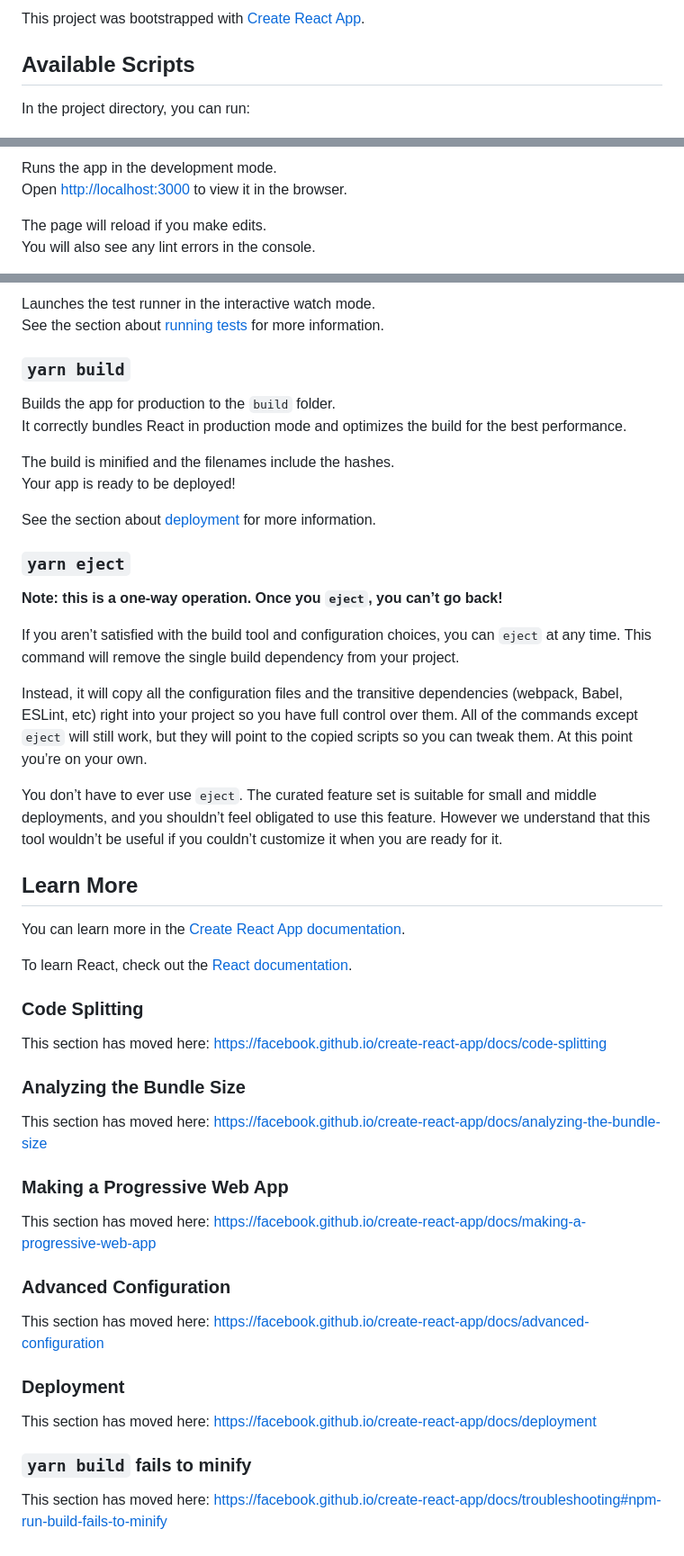
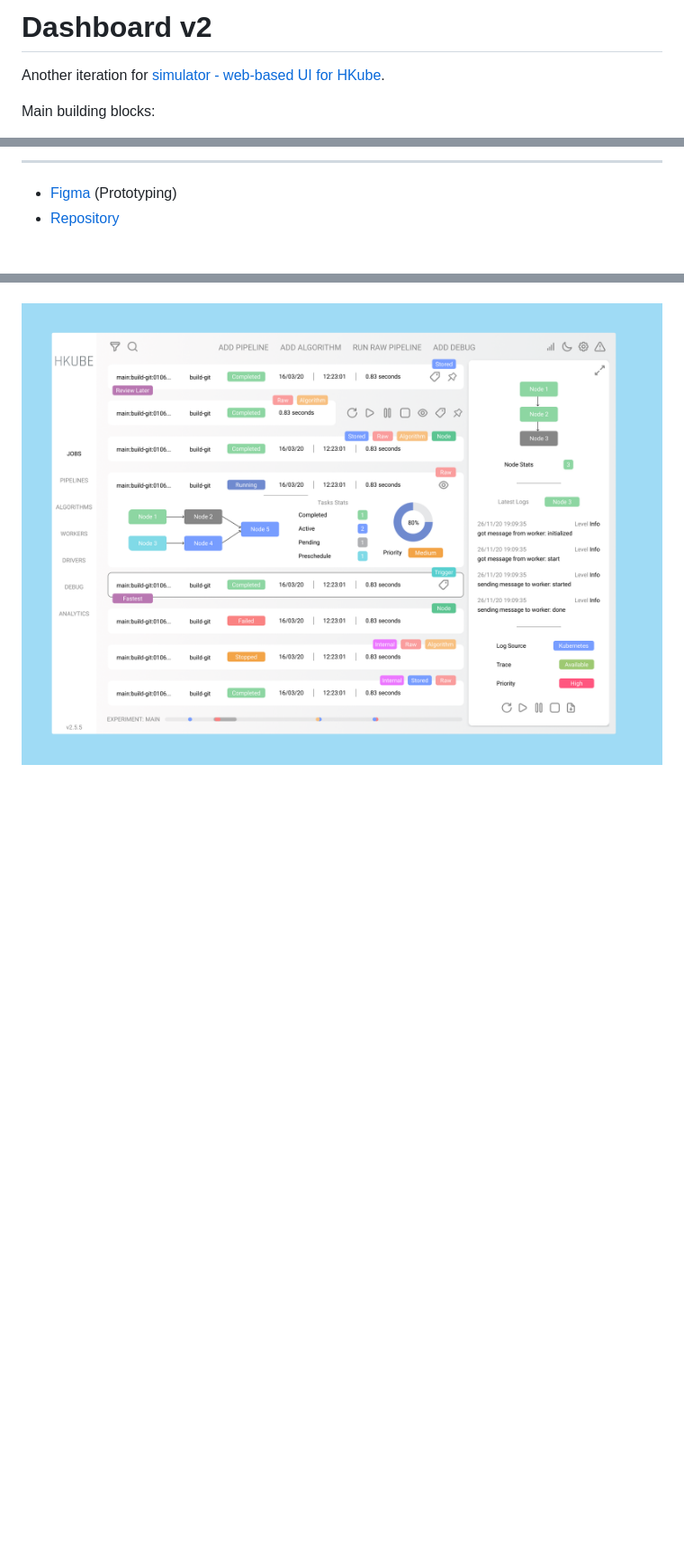
Before and after one commit to kube-HPC/dashboard, a Markdown page: README.md, 3 parts joined by grey strips. Shown: that part at 90% size. GitHub-like rendering; pictures changed too: .github/assets/preview.png (added); blank space fills up the shorter version.

Commit message:
[~] Readme

```diff
--- a/README.md
+++ b/README.md
@@ -1,6 +1,6 @@
-This project was bootstrapped with [Create React App](https://github.com/facebook/create-react-app).
+# Dashboard v2
 
-## Available Scripts
+Another iteration for [simulator - web-based UI for HKube](https://github.com/kube-HPC/simulator).
 
-In the project directory, you can run:
+Main building blocks:
 
@@ -8,7 +13,6 @@ In the project directory, you can run:
 
-Runs the app in the development mode.<br />
-Open [http://localhost:3000](http://localhost:3000) to view it in the browser.
+---
 
-The page will reload if you make edits.<br />
-You will also see any lint errors in the console.
+- [Figma](https://www.figma.com/file/EcNSXgVU5MLRfdjLKh8Fdf/HKube-Dashboard?node-id=0%3A1) (Prototyping)
+- [Repository](https://github.com/kube-HPC/dashboard)
 
@@ -16,53 +20,2 @@ You will also see any lint errors in the console.
 
-Launches the test runner in the interactive watch mode.<br />
-See the section about [running tests](https://facebook.github.io/create-react-app/docs/running-tests) for more information.
-
-### `yarn build`
-
-Builds the app for production to the `build` folder.<br />
-It correctly bundles React in production mode and optimizes the build for the best performance.
-
-The build is minified and the filenames include the hashes.<br />
-Your app is ready to be deployed!
-
-See the section about [deployment](https://facebook.github.io/create-react-app/docs/deployment) for more information.
-
-### `yarn eject`
-
-**Note: this is a one-way operation. Once you `eject`, you can’t go back!**
-
-If you aren’t satisfied with the build tool and configuration choices, you can `eject` at any time. This command will remove the single build dependency from your project.
-
-Instead, it will copy all the configuration files and the transitive dependencies (webpack, Babel, ESLint, etc) right into your project so you have full control over them. All of the commands except `eject` will still work, but they will point to the copied scripts so you can tweak them. At this point you’re on your own.
-
-You don’t have to ever use `eject`. The curated feature set is suitable for small and middle deployments, and you shouldn’t feel obligated to use this feature. However we understand that this tool wouldn’t be useful if you couldn’t customize it when you are ready for it.
-
-## Learn More
-
-You can learn more in the [Create React App documentation](https://facebook.github.io/create-react-app/docs/getting-started).
-
-To learn React, check out the [React documentation](https://reactjs.org/).
-
-### Code Splitting
-
-This section has moved here: https://facebook.github.io/create-react-app/docs/code-splitting
-
-### Analyzing the Bundle Size
-
-This section has moved here: https://facebook.github.io/create-react-app/docs/analyzing-the-bundle-size
-
-### Making a Progressive Web App
-
-This section has moved here: https://facebook.github.io/create-react-app/docs/making-a-progressive-web-app
-
-### Advanced Configuration
-
-This section has moved here: https://facebook.github.io/create-react-app/docs/advanced-configuration
-
-### Deployment
-
-This section has moved here: https://facebook.github.io/create-react-app/docs/deployment
-
-### `yarn build` fails to minify
-
-This section has moved here: https://facebook.github.io/create-react-app/docs/troubleshooting#npm-run-build-fails-to-minify
+![Preview](.github/assets/preview.png)
```
Also changed, not shown: other parts of README.md (+7 -2 lines), public/logo192.png (deleted), public/logo512.png (deleted), 1 other file.
